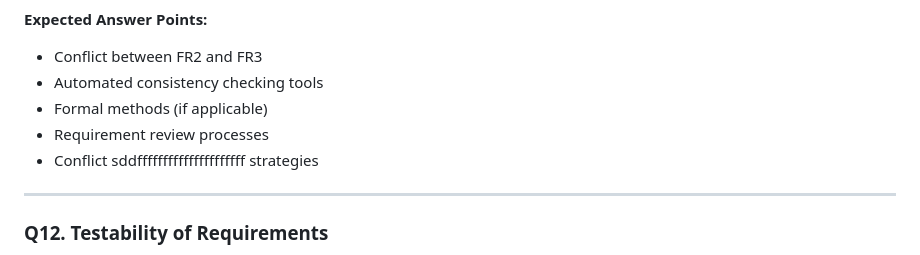
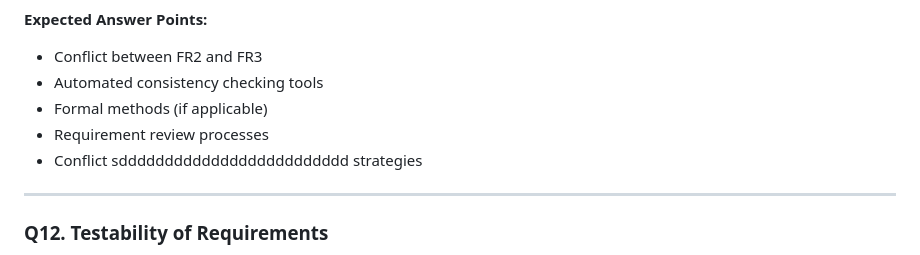
Before and after one commit to Ayaad72/FinTrack, a Markdown page: SRE_Defense_Questions.md, the part around the change. Drawn GitHub-style.

```diff
--- a/SRE_Defense_Questions.md
+++ b/SRE_Defense_Questions.md
@@ -157,7 +157,7 @@ Identify the inconsistency. How would you detect such conflicts in a large SRS d
 - Automated consistency checking tools
 - Formal methods (if applicable)
 - Requirement review processes
-- Conflict sddfffffffffffffffffffff strategies
+- Conflict sddddddddddddddddddddddddd strategies
 
 ---
 
```
